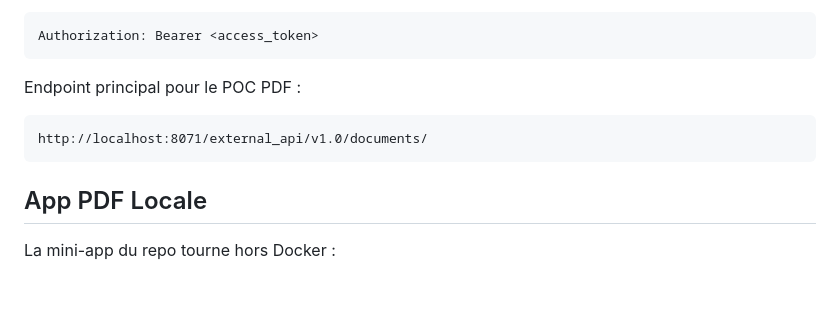
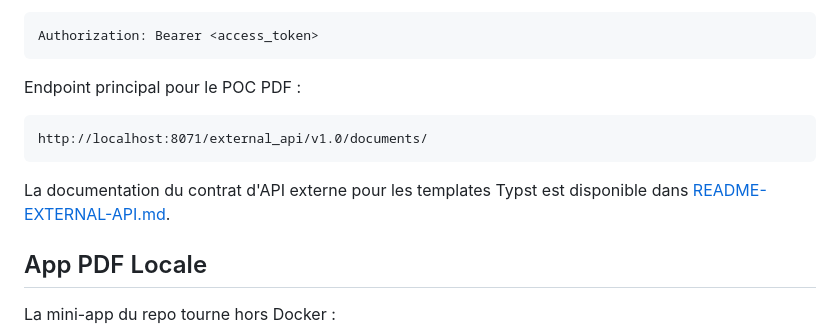
Before and after one commit to Olkanaut/doc-to-pdf, a Markdown page: README.md, the part around the change. Drawn GitHub-style; blank space fills up the shorter version.

Commit message:
docs: add Typst templates external API guide

````diff
--- a/README.md
+++ b/README.md
@@ -212,6 +212,9 @@ Endpoint principal pour le POC PDF :
 http://localhost:8071/external_api/v1.0/documents/
 ```
 
+La documentation du contrat d'API externe pour les templates Typst est
+disponible dans [README-EXTERNAL-API.md](./README-EXTERNAL-API.md).
+
 ## App PDF Locale
 
 La mini-app du repo tourne hors Docker :
````
Also changed, not shown: README-EXTERNAL-API.md (added, +141 -0 lines).
